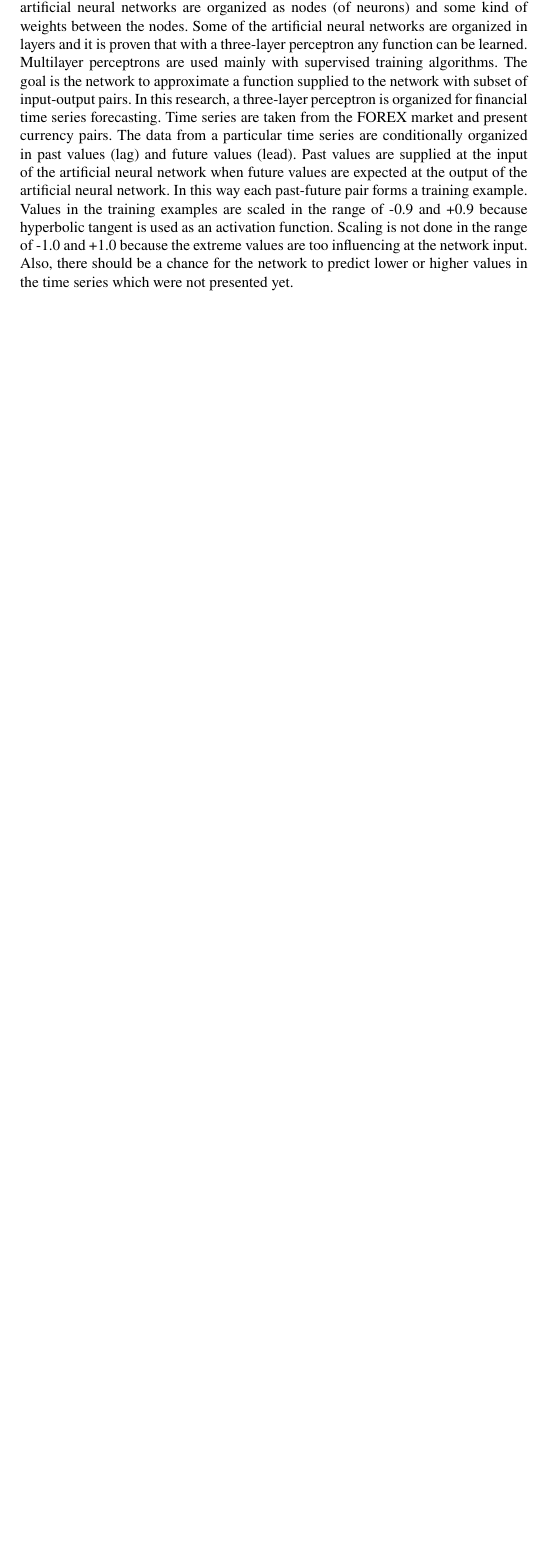
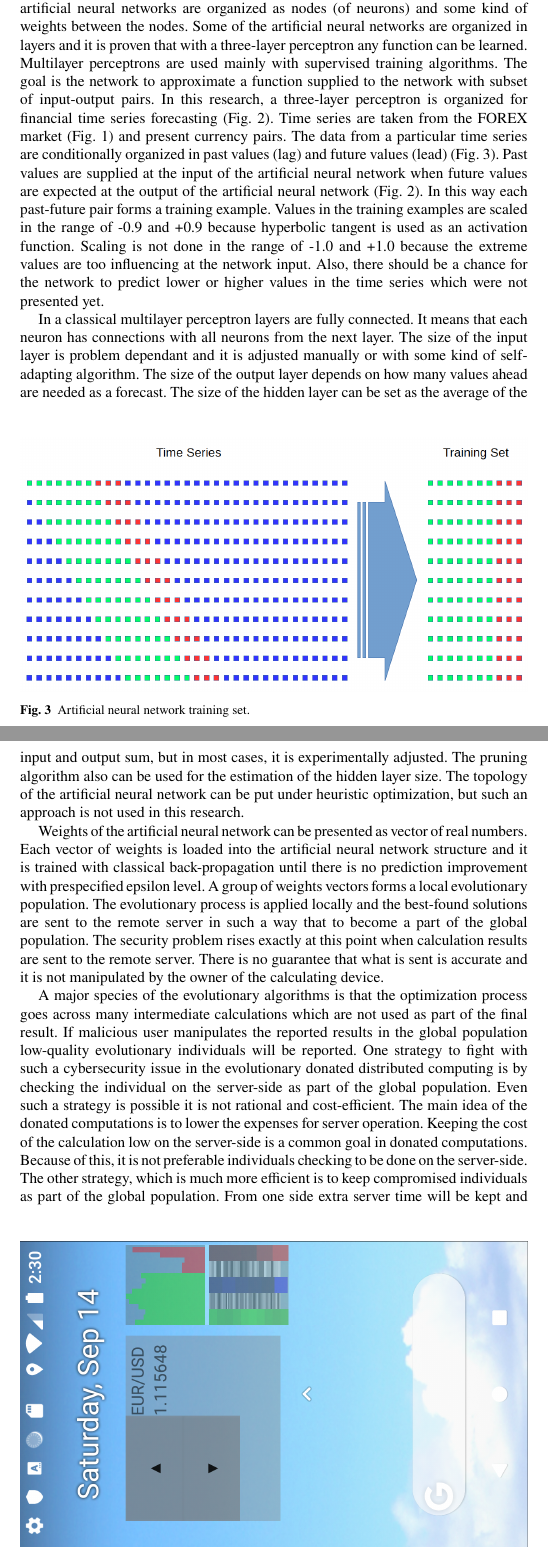
Before and after one commit to TodorBalabanov/DIGILIENCE-Digital-Transformation-Cyber-Security-and-Resilience-2020, a LaTeX document (Cybersecurity-in-Donated-Distributed-Computing-for-Evolutionary-Algorithms/paper.tex): part of page 3 of 3 before the commit and two parts of pages 4 and 5 of 6 after it, the two joined at a grey line, cut so that both start at the same text, the shorter picture padded with empty space. Compiled offline with pdfLaTeX.

Commit message:
Most of the paper was written.

```diff
--- a/Cybersecurity-in-Donated-Distributed-Computing-for-Evolutionary-Algorithms/paper.tex
+++ b/Cybersecurity-in-Donated-Distributed-Computing-for-Evolutionary-Algorithms/paper.tex
@@ -49,3 +63,23 @@ This study is devoted to cybersecurity issues in donated distributed computing w
 There are many evolutionary algorithms. The keyword in this subset of optimization algorithms is evolutionary. It means that some kind of evolution is applied. Most of the evolutionary algorithms are organized on the top of some population kind. Their application is mainly in global optimization problems. When population is used it is formed by vectors into solution space. Each individual is treated as a potential candidate for an optimal or suboptimal solution. Individuals are evaluated according predefined fitness function and the achieved fitness value is used in the process of evolution. The basic idea is that better-fitted individuals should have better chances to evolve with the hope that evolved individuals will offer better solutions.
 
-In this research, the focus is over genetic algorithms and differential evolution used for artificial neural networks training in financial forecasting problems. Artificial neural networks are a well-known tool for classification and forecasting. Most of the artificial neural networks are organized as nodes (of neurons) and some kind of weights between the nodes. Some of the artificial neural networks are organized in layers and it is proven that with a three-layer perceptron any function can be learned. Multilayer perceptrons are used mainly with supervised training algorithms. The goal is the network to approximate a function supplied to the network with subset of input-output pairs. In this research, a three-layer perceptron is organized for financial time series forecasting. Time series are taken from the FOREX market and present currency pairs. The data from a particular time series are conditionally organized in past values (lag) and future values (lead). Past values are supplied at the input of the artificial neural network when future values are expected at the output of the artificial neural network. In this way each past-future pair forms a training example. Values in the training examples are scaled in the range of -0.9 and +0.9 because hyperbolic tangent is used as an activation function. Scaling is not done in the range of -1.0 and +1.0 because the extreme values are too influencing at the network input. Also, there should be a chance for the network to predict lower or higher values in the time series which were not presented yet.
+\begin{figure}[b]
+\sidecaption
+\includegraphics[width=\textwidth]{fig03}
+\caption{Artificial neural network training set.}
+\label{fig:03}
+\end{figure}
+
+In this research, the focus is over genetic algorithms and differential evolution used for artificial neural networks training in financial forecasting problems. Artificial neural networks are a well-known tool for classification and forecasting. Most of the artificial neural networks are organized as nodes (of neurons) and some kind of weights between the nodes. Some of the artificial neural networks are organized in layers and it is proven that with a three-layer perceptron any function can be learned. Multilayer perceptrons are used mainly with supervised training algorithms. The goal is the network to approximate a function supplied to the network with subset of input-output pairs. In this research, a three-layer perceptron is organized for financial time series forecasting (Fig. \ref{fig:02}). Time series are taken from the FOREX market (Fig. \ref{fig:01}) and present currency pairs. The data from a particular time series are conditionally organized in past values (lag) and future values (lead) (Fig. \ref{fig:03}). Past values are supplied at the input of the artificial neural network when future values are expected at the output of the artificial neural network (Fig. \ref{fig:02}). In this way each past-future pair forms a training example. Values in the training examples are scaled in the range of -0.9 and +0.9 because hyperbolic tangent is used as an activation function. Scaling is not done in the range of -1.0 and +1.0 because the extreme values are too influencing at the network input. Also, there should be a chance for the network to predict lower or higher values in the time series which were not presented yet.
+
+In a classical multilayer perceptron layers are fully connected. It means that each neuron has connections with all neurons from the next layer. The size of the input layer is problem dependant and it is adjusted manually or with some kind of self-adapting algorithm. The size of the output layer depends on how many values ahead are needed as a forecast. The size of the hidden layer can be set as the average of the input and output sum, but in most cases, it is experimentally adjusted. The pruning algorithm also can be used for the estimation of the hidden layer size. The topology of the artificial neural network can be put under heuristic optimization, but such an approach is not used in this research.
+
+\begin{figure}[b]
+\sidecaption
+\includegraphics[width=\textwidth]{fig04}
+\caption{Mobile application for donated distributed computing in financial forecasting.}
+\label{fig:04}
+\end{figure}
+
+Weights of the artificial neural network can be presented as vector of real numbers. Each vector of weights is loaded into the artificial neural network structure and it is trained with classical back-propagation until there is no prediction improvement with prespecified epsilon level. A group of weights vectors forms a local evolutionary population. The evolutionary process is applied locally and the best-found solutions are sent to the remote server in such a way that to become a part of the global population. The security problem rises exactly at this point when calculation results are sent to the remote server. There is no guarantee that what is sent is accurate and it is not manipulated by the owner of the calculating device.
+
+A major species of the evolutionary algorithms is that the optimization process goes across many intermediate calculations which are not used as part of the final result. If malicious user manipulates the reported results in the global population low-quality evolutionary individuals will be reported. One strategy to fight with such a cybersecurity issue in the evolutionary donated distributed computing is by checking the individual on the server-side as part of the global population. Even such a strategy is possible it is not rational and cost-efficient. The main idea of the donated computations is to lower the expenses for server operation. Keeping the cost of the calculation low on the server-side is a common goal in donated computations. Because of this, it is not preferable individuals checking to be done on the server-side. The other strategy, which is much more efficient is to keep compromised individuals as part of the global population. From one side extra server time will be kept and from another side, the checking will be done on other donated devices during the next distribution of global population subsets as local populations. By implementing aging for the individuals in the global population the compromised individuals will be removed with the time goes on. Aging also will protect server storage capacity. As an additional positive side effect, the compromised individuals act as genotype diversity into the local populations, which indirectly can work as an improvement of the evolutionary process.
```
Also changed, not shown: Cybersecurity-in-Donated-Distributed-Computing-for-Evolutionary-Algorithms/fig01.png (added), Cybersecurity-in-Donated-Distributed-Computing-for-Evolutionary-Algorithms/fig02.png (added), Cybersecurity-in-Donated-Distributed-Computing-for-Evolutionary-Algorithms/fig03.png (added), Cybersecurity-in-Donated-Distributed-Computing-for-Evolutionary-Algorithms/fig04.png (added), Cybersecurity-in-Donated-Distributed-Computing-for-Evolutionary-Algorithms/paper.tex (19 more changed lines).
